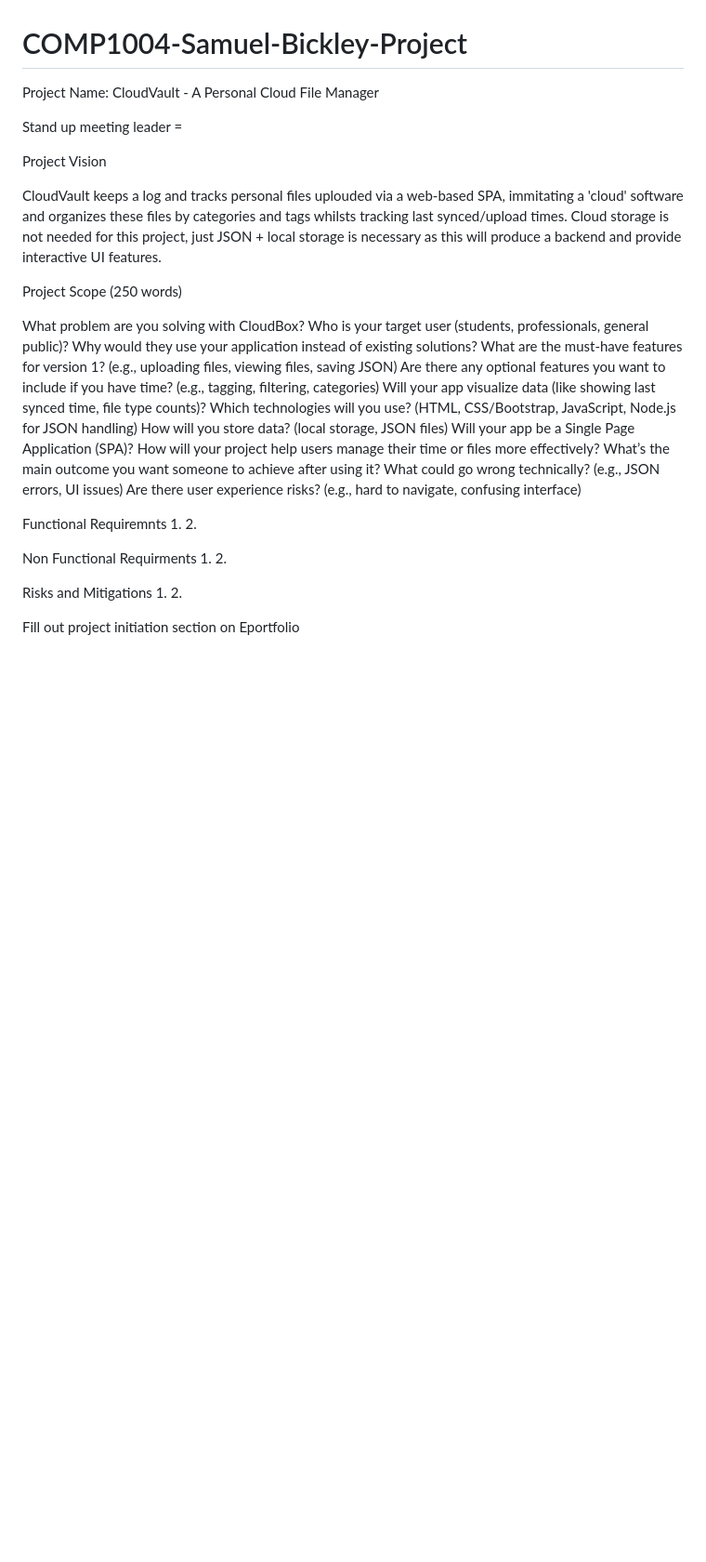
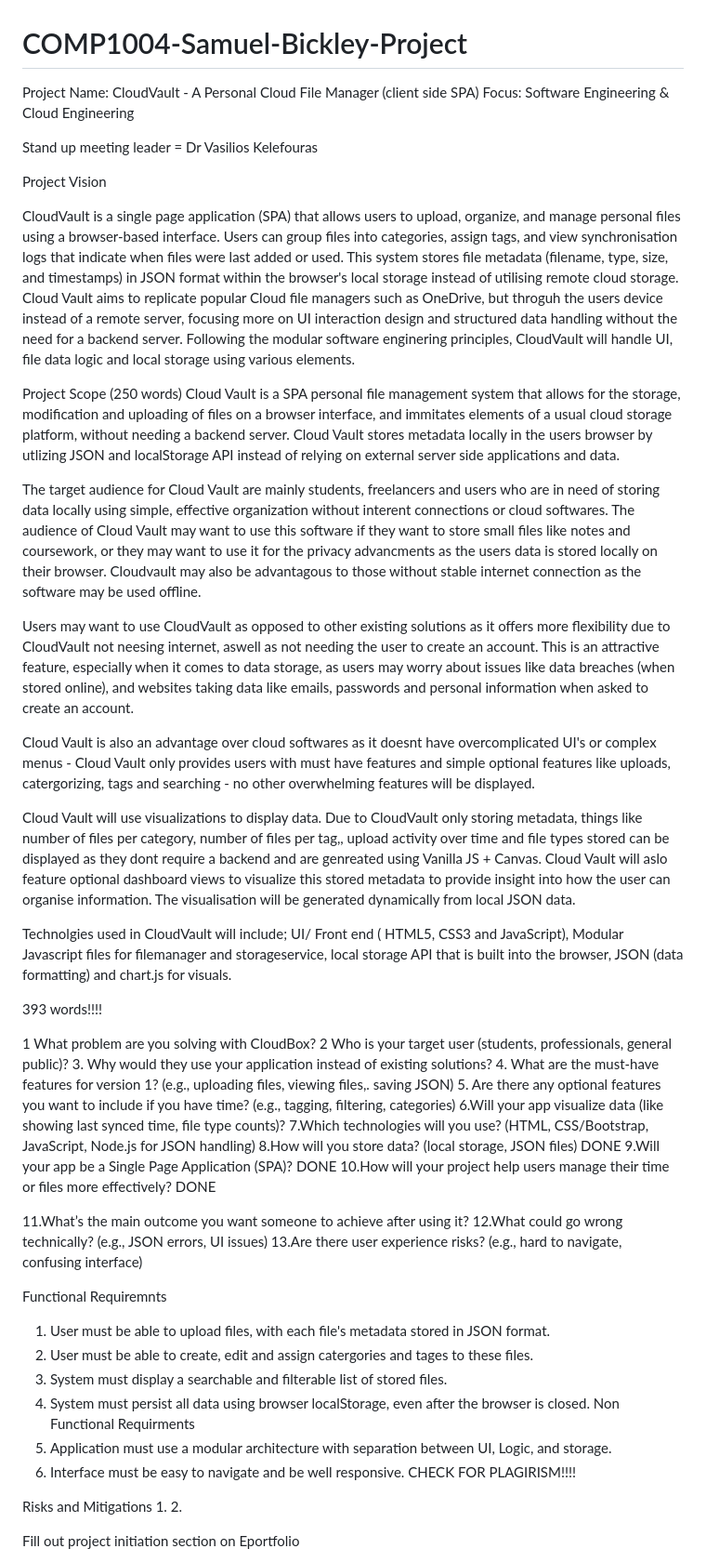
Before and after one commit to raymondham/COMP1004-Samuel-Bickley-Project, a Markdown page: README.md, the part around the change. Shown: that part at 93% size. GitHub-like rendering; blank space fills up the shorter version.

```diff
--- a/README.md
+++ b/README.md
@@ -1,41 +1,64 @@
 # COMP1004-Samuel-Bickley-Project
-Project Name: CloudVault - A Personal Cloud File Manager
+Project Name: CloudVault - A Personal Cloud File Manager (client side SPA)
+Focus: Software Engineering & Cloud Engineering
 
-Stand up meeting leader =
+Stand up meeting leader = Dr Vasilios Kelefouras
 
 
 Project Vision
 
-CloudVault keeps a log and tracks personal files uplouded via a web-based SPA, immitating a 'cloud' software and organizes these files by categories and tags whilsts tracking last synced/upload times. Cloud storage is not needed for this project,  just JSON + local storage is necessary as this will produce a backend and provide interactive UI features.
+CloudVault is a single page application (SPA) that allows users to upload, organize, and manage personal files using a browser-based interface. Users can group files into categories, assign tags, and view synchronisation logs that indicate when files were last added or used.
+This system stores file metadata (filename, type, size, and timestamps) in JSON format within the browser's local storage instead of utilising remote cloud storage.
+Cloud Vault aims to replicate popular Cloud file managers such as OneDrive, but throguh the users device instead of a remote server, focusing more on UI interaction design and structured data handling without the need for a backend server.
+Following the modular software enginering principles, CloudVault will handle UI, file data logic and local storage using various elements.
 
 
 Project Scope (250 words)
+Cloud Vault is a SPA personal file management system that allows for the storage, modification and uploading of files on a browser interface, and immitates elements of a usual cloud storage platform, without needing a backend server. Cloud Vault stores metadata locally in the users browser by utlizing JSON and localStorage API instead of relying on external server side applications and data.
 
-What problem are you solving with CloudBox?
-Who is your target user (students, professionals, general public)?
-Why would they use your application instead of existing solutions?
-What are the must-have features for version 1? (e.g., uploading files, viewing files, saving JSON)
-Are there any optional features you want to include if you have time? (e.g., tagging, filtering, categories)
-Will your app visualize data (like showing last synced time, file type counts)?
-Which technologies will you use? (HTML, CSS/Bootstrap, JavaScript, Node.js for JSON handling)
-How will you store data? (local storage, JSON files)
-Will your app be a Single Page Application (SPA)?
-How will your project help users manage their time or files more effectively?
-What’s the main outcome you want someone to achieve after using it?
-What could go wrong technically? (e.g., JSON errors, UI issues)
-Are there user experience risks? (e.g., hard to navigate, confusing interface)
+The target audience for Cloud Vault are mainly students, freelancers and users who are in need of storing data locally using simple, effective organization without interent connections or cloud softwares. The audience of Cloud Vault may want to use this software if they want to store small files like notes and coursework, or they may want to use it for the privacy advancments as the users data is stored locally on their browser. Cloudvault may also be advantagous to those without stable internet connection as the software may be used offline.
+
+Users may want to use CloudVault as opposed to other existing solutions as it offers more flexibility due to CloudVault not neesing internet, aswell as not needing the user to create an account. This is an attractive feature, especially when it comes to data storage, as users may worry about issues like data breaches (when stored online), and websites taking data like emails, passwords and personal information when asked to create an account.
+
+Cloud Vault is also an advantage over cloud softwares as it doesnt have overcomplicated UI's or complex menus - Cloud Vault only provides users with must have features and simple optional features like uploads, catergorizing, tags and searching - no other overwhelming features will be displayed.
+
+Cloud Vault will use visualizations to display data. Due to CloudVault only storing metadata, things like number of files per category, number of files per tag,, upload activity over time and file types stored can be displayed as they dont require a backend and are genreated using Vanilla JS + Canvas. Cloud Vault will aslo feature optional dashboard views to visualize this stored metadata to provide insight into how the user can organise information. The visualisation will be generated dynamically from local JSON data.
+
+Technolgies used in CloudVault will include; UI/ Front end ( HTML5, CSS3 and JavaScript), Modular Javascript files for filemanager and storageservice, local storage API that is built into the browser, JSON (data formatting) and chart.js for visuals.
+
+393 words!!!!
+
+
+
+
+
+
+1 What problem are you solving with CloudBox?
+2 Who is your target user (students, professionals, general public)?
+3. Why would they use your application instead of existing solutions?
+4. What are the must-have features for version 1? (e.g., uploading files, viewing files,. saving JSON)
+5. Are there any optional features you want to include if you have time? (e.g., tagging, filtering, categories)
+6.Will your app visualize data (like showing last synced time, file type counts)?
+7.Which technologies will you use? (HTML, CSS/Bootstrap, JavaScript, Node.js for JSON handling)
+8.How will you store data? (local storage, JSON files) DONE
+9.Will your app be a Single Page Application (SPA)? DONE
+10.How will your project help users manage their time or files more effectively? DONE
+
+11.What’s the main outcome you want someone to achieve after using it?
+12.What could go wrong technically? (e.g., JSON errors, UI issues)
+13.Are there user experience risks? (e.g., hard to navigate, confusing interface)
 
 
 
 Functional Requiremnts
-1.
-2.
-
-
+1. User must be able to upload files, with each file's metadata stored in JSON format.
+2. User must be able to create, edit and assign catergories and tages to these files.
+3. System must display a searchable and filterable list of stored files.
+4. System must persist all data using browser localStorage, even after the browser is closed.
 Non Functional Requirments
-1.
-2.
-
+1. Application must use a modular architecture with separation between UI, Logic, and storage.
+2. Interface must be easy to navigate and be well responsive.
+CHECK FOR PLAGIRISM!!!!
 
 Risks and Mitigations
 1.
```
